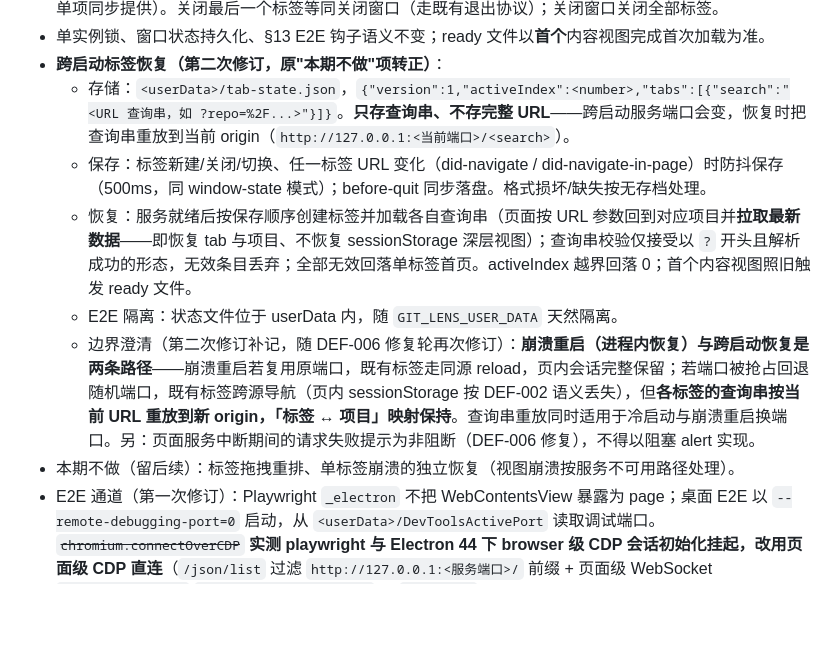
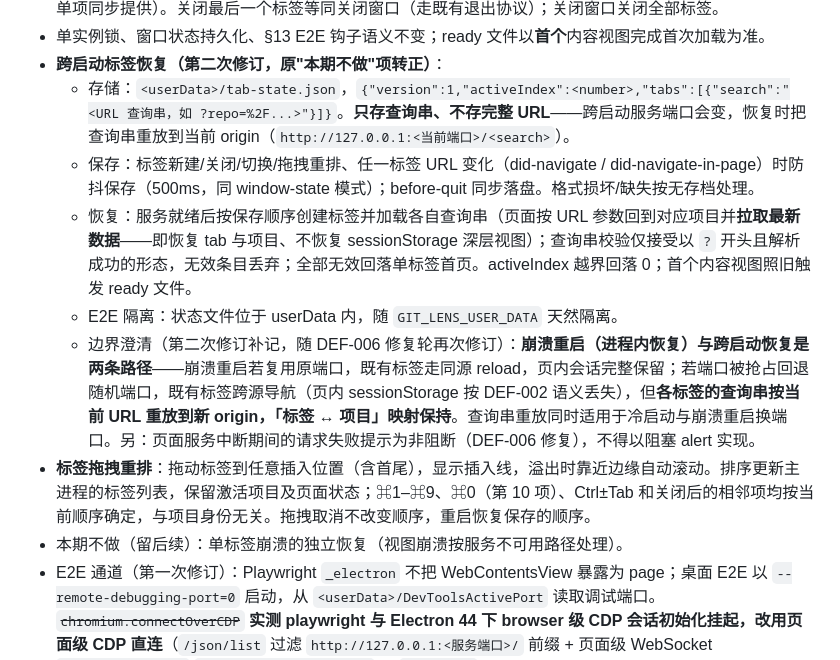
Before and after one commit to SharpXia/git-lens-web, a Markdown page: docs/proposals/electron-contracts.md, the part around the change. Rendered like a GitHub page; blank space fills up the shorter version.

Commit message:
docs: 补充标签拖拽排序与恢复约定

```diff
--- a/docs/proposals/electron-contracts.md
+++ b/docs/proposals/electron-contracts.md
@@ -216,11 +216,12 @@ E2E 工具锁定：`playwright`（devDependency，协调分支持有；Electron
 - 单实例锁、窗口状态持久化、§13 E2E 钩子语义不变；ready 文件以**首个**内容视图完成首次加载为准。
 - **跨启动标签恢复（第二次修订，原"本期不做"项转正）**：
   - 存储：`<userData>/tab-state.json`，`{"version":1,"activeIndex":<number>,"tabs":[{"search":"<URL 查询串，如 ?repo=%2F...>"}]}`。**只存查询串、不存完整 URL**——跨启动服务端口会变，恢复时把查询串重放到当前 origin（`http://127.0.0.1:<当前端口>/<search>`）。
-  - 保存：标签新建/关闭/切换、任一标签 URL 变化（did-navigate / did-navigate-in-page）时防抖保存（500ms，同 window-state 模式）；before-quit 同步落盘。格式损坏/缺失按无存档处理。
+  - 保存：标签新建/关闭/切换/拖拽重排、任一标签 URL 变化（did-navigate / did-navigate-in-page）时防抖保存（500ms，同 window-state 模式）；before-quit 同步落盘。格式损坏/缺失按无存档处理。
   - 恢复：服务就绪后按保存顺序创建标签并加载各自查询串（页面按 URL 参数回到对应项目并**拉取最新数据**——即恢复 tab 与项目、不恢复 sessionStorage 深层视图）；查询串校验仅接受以 `?` 开头且解析成功的形态，无效条目丢弃；全部无效回落单标签首页。activeIndex 越界回落 0；首个内容视图照旧触发 ready 文件。
   - E2E 隔离：状态文件位于 userData 内，随 `GIT_LENS_USER_DATA` 天然隔离。
   - 边界澄清（第二次修订补记，随 DEF-006 修复轮再次修订）：**崩溃重启（进程内恢复）与跨启动恢复是两条路径**——崩溃重启若复用原端口，既有标签走同源 reload，页内会话完整保留；若端口被抢占回退随机端口，既有标签跨源导航（页内 sessionStorage 按 DEF-002 语义丢失），但**各标签的查询串按当前 URL 重放到新 origin，「标签 ↔ 项目」映射保持**。查询串重放同时适用于冷启动与崩溃重启换端口。另：页面服务中断期间的请求失败提示为非阻断（DEF-006 修复），不得以阻塞 alert 实现。
-- 本期不做（留后续）：标签拖拽重排、单标签崩溃的独立恢复（视图崩溃按服务不可用路径处理）。
+- **标签拖拽重排**：拖动标签到任意插入位置（含首尾），显示插入线，溢出时靠近边缘自动滚动。排序更新主进程的标签列表，保留激活项目及页面状态；⌘1–⌘9、⌘0（第 10 项）、Ctrl±Tab 和关闭后的相邻项均按当前顺序确定，与项目身份无关。拖拽取消不改变顺序，重启恢复保存的顺序。
+- 本期不做（留后续）：单标签崩溃的独立恢复（视图崩溃按服务不可用路径处理）。
 - E2E 通道（第一次修订）：Playwright `_electron` 不把 WebContentsView 暴露为 page；桌面 E2E 以 `--remote-debugging-port=0` 启动，从 `<userData>/DevToolsActivePort` 读取调试端口。~~`chromium.connectOverCDP`~~ **实测 playwright 与 Electron 44 下 browser 级 CDP 会话初始化挂起，改用页面级 CDP 直连**（`/json/list` 过滤 `http://127.0.0.1:<服务端口>/` 前缀 + 页面级 WebSocket `Runtime.evaluate`/`Page.captureScreenshot`）；`_electron` 仅保留 app 级操作。目标创建顺序以「操作一次、新出现应用目标恰一个」锁定。
 - 标签激活语义（第一次修订补充）：关闭**激活态**标签时就近激活（右侧优先）；关闭后台标签不改变当前激活；关闭最后一个标签等同关闭窗口。
 - E2E 启动形态与孤儿判定（第一次修订补充）：E2E 启动参数必须显式携带 `--user-data-dir=<GIT_LENS_USER_DATA>`（作为退出协议孤儿检查的进程匹配锚点）；"无孤儿"语义 = 稳定窗口收敛后的孤儿数（250ms 间隔、连续 3 次持平、上限 5s），且必须带正向对照（锚点扫描能命中本轮存活实例）防止空洞通过。
```
